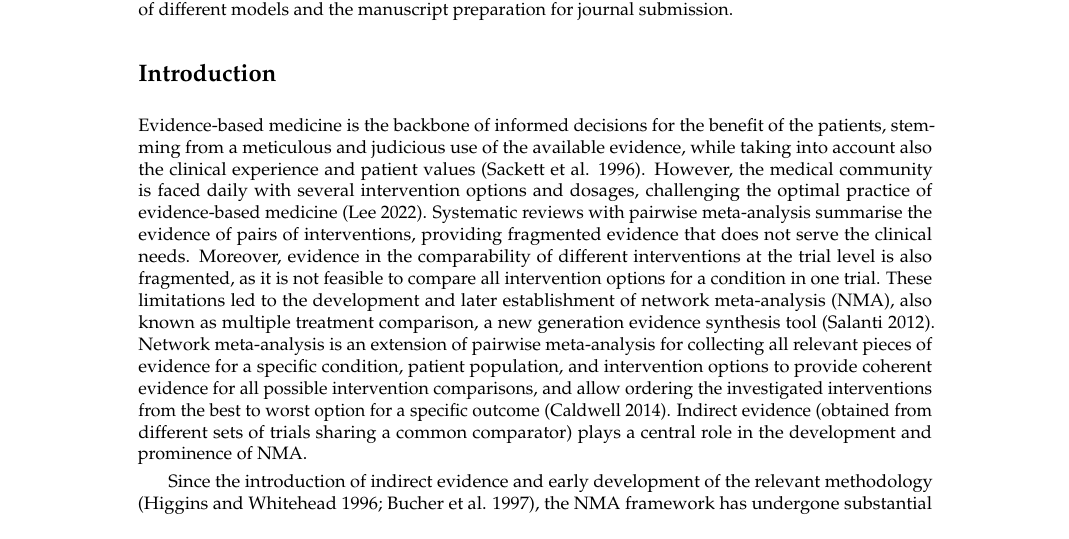
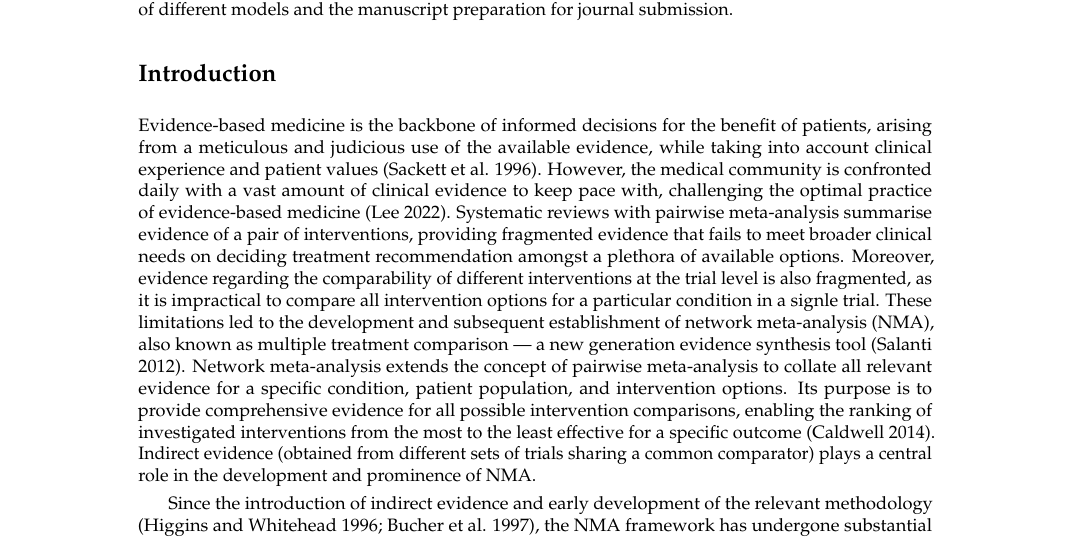
Before and after one commit to LoukiaSpin/rnmamod-Tutorial-Article, a LaTeX document (RJwrapper.tex, which reads rnmamod-article.tex): part of page 1 of 7, cut so that both start at the same text. Compiled offline with pdfLaTeX.

Commit message:
Update rnmamod-article.tex
work on 2nd paragraph

```diff
--- a/rnmamod-article.tex
+++ b/rnmamod-article.tex
@@ -12,21 +12,20 @@ The development of several R packages for conducting network meta-analysis has e
 \section{Introduction}\label{introduction}}
 
 Evidence-based medicine is the backbone of informed decisions for the benefit of
-the patients, stemming from a meticulous and judicious use of the available evidence,
-while taking into account also the clinical experience and patient values (Sackett et al. 1996).
-However, the medical community is faced daily with several intervention options and
-dosages, challenging the optimal practice of evidence-based medicine (Lee 2022).
-Systematic reviews with pairwise meta-analysis summarise the evidence of pairs of
-interventions, providing fragmented evidence that does not serve the clinical needs.
-Moreover, evidence in the comparability of different interventions at the trial
-level is also fragmented, as it is not feasible to compare all intervention options
-for a condition in one trial. These limitations led to the development and later
+patients, arising from a meticulous and judicious use of the available evidence,
+while taking into account clinical experience and patient values (Sackett et al. 1996).
+However, the medical community is confronted daily with a vast amount of clinical evidence to keep pace with, challenging the optimal practice of evidence-based medicine (Lee 2022).
+Systematic reviews with pairwise meta-analysis summarise evidence of a pair of
+interventions, providing fragmented evidence that fails to meet broader clinical needs on deciding treatment recommendation amongst a plethora of available options.
+Moreover, evidence regarding the comparability of different interventions at the trial
+level is also fragmented, as it is impractical to compare all intervention options
+for a particular condition in a signle trial. These limitations led to the development and subsequent
 establishment of network meta-analysis (NMA), also known as multiple treatment
-comparison, a new generation evidence synthesis tool (Salanti 2012). Network
-meta-analysis is an extension of pairwise meta-analysis for collecting all relevant
-pieces of evidence for a specific condition, patient population, and intervention
-options to provide coherent evidence for all possible intervention comparisons,
-and allow ordering the investigated interventions from the best to worst option
+comparison — a new generation evidence synthesis tool (Salanti 2012). Network
+meta-analysis extends the concept of pairwise meta-analysis to collate all relevant
+evidence for a specific condition, patient population, and intervention
+options. Its purpose is to provide comprehensive evidence for all possible intervention comparisons,
+enabling the ranking of investigated interventions from the most to the least effective
 for a specific outcome (Caldwell 2014). Indirect evidence (obtained from different
 sets of trials sharing a common comparator) plays a central role in the development
 and prominence of NMA.
```
